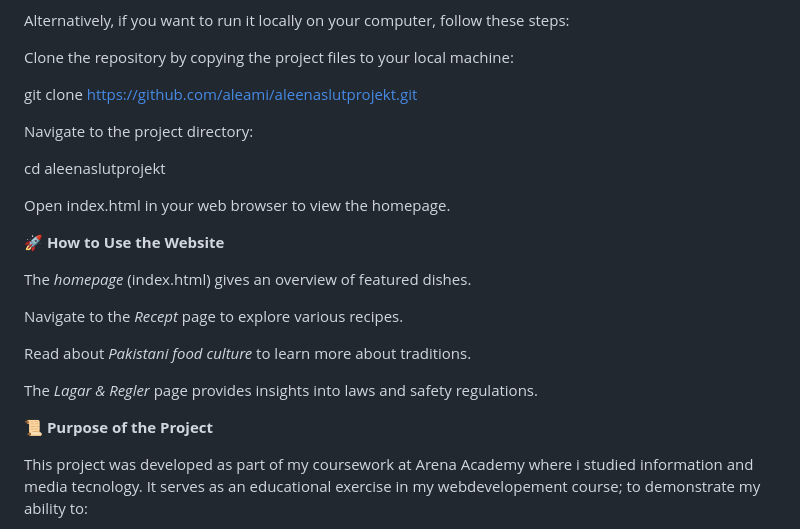
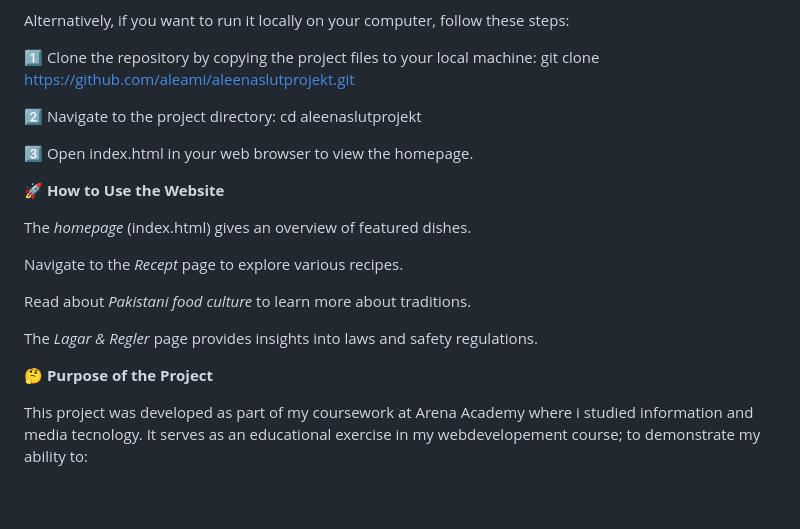
Before and after one commit to aleami/aleenaslutprojekt, a Markdown page: README.md, the part around one of its changes. Drawn GitHub-style; blank space fills up the shorter version.

```diff
--- a/README.md
+++ b/README.md
@@ -94,15 +96,11 @@ You can access this project online via this link.
 
 Alternatively, if you want to run it locally on your computer, follow these steps:
 
-Clone the repository by copying the project files to your local machine:
+1️⃣ Clone the repository by copying the project files to your local machine: git clone https://github.com/aleami/aleenaslutprojekt.git
 
-git clone https://github.com/aleami/aleenaslutprojekt.git
+2️⃣ Navigate to the project directory: cd aleenaslutprojekt
 
-Navigate to the project directory:
-
-cd aleenaslutprojekt
-
-Open index.html in your web browser to view the homepage.
+3️⃣ Open index.html in your web browser to view the homepage.
 
 **🚀 How to Use the Website**
 
@@ -114,7 +112,7 @@ Read about _Pakistani food culture_ to learn more about traditions.
 
 The _Lagar & Regler_ page provides insights into laws and safety regulations.
 
-**📜 Purpose of the Project**
+**🤔 Purpose of the Project**
 
 This project was developed as part of my coursework at Arena Academy where i studied information and media tecnology. It serves as an educational exercise in my webdevelopement course; to demonstrate my ability to:
 
```
Also changed, not shown: other parts of README.md (+13 -11 lines).
